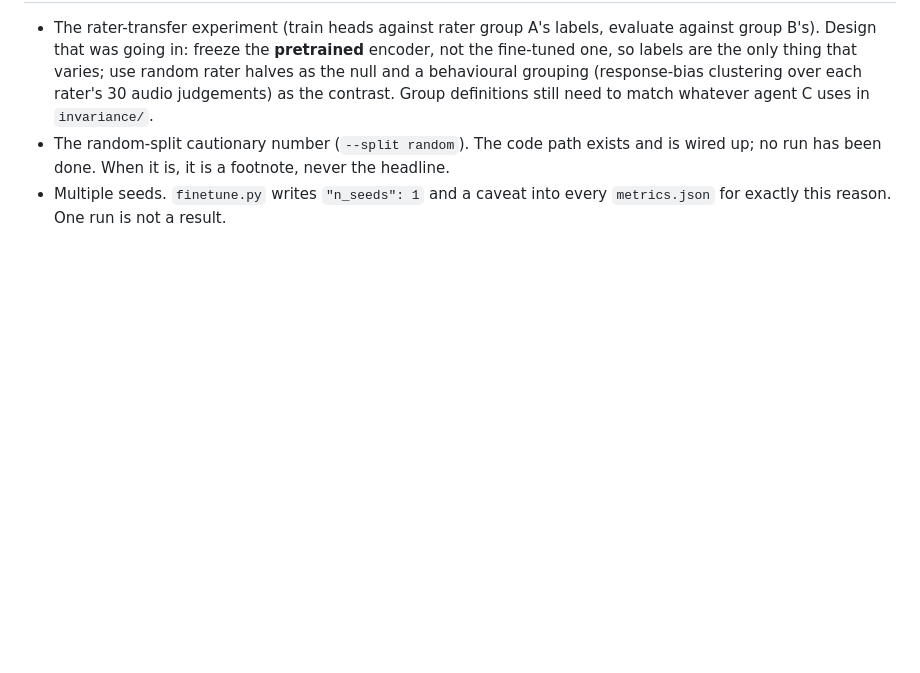
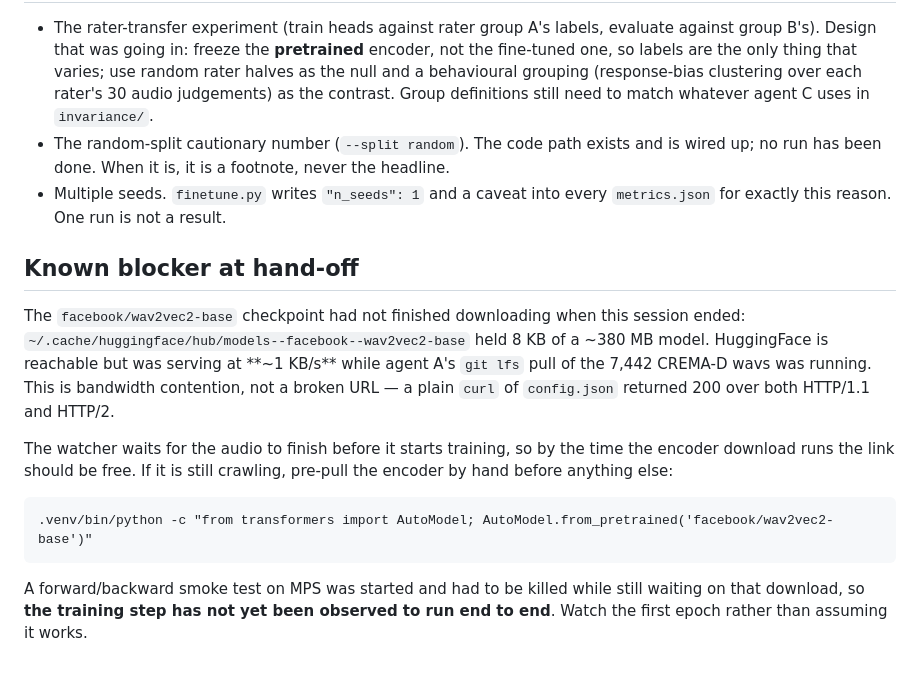
Before and after one commit to abhaymettu/emotion-label-ceiling, a Markdown page: modeling/STATUS.md, the part around the change. GitHub-like rendering; blank space fills up the shorter version.

Commit message:
note the checkpoint download stall in status

```diff
--- a/modeling/STATUS.md
+++ b/modeling/STATUS.md
@@ -63,3 +63,21 @@ Everything is written incrementally, so a killed session loses at most one epoch
   no run has been done. When it is, it is a footnote, never the headline.
 - Multiple seeds. `finetune.py` writes `"n_seeds": 1` and a caveat into every `metrics.json`
   for exactly this reason. One run is not a result.
+
+## Known blocker at hand-off
+
+The `facebook/wav2vec2-base` checkpoint had not finished downloading when this session ended:
+`~/.cache/huggingface/hub/models--facebook--wav2vec2-base` held 8 KB of a ~380 MB model.
+HuggingFace is reachable but was serving at **~1 KB/s** while agent A's `git lfs` pull of the
+7,442 CREMA-D wavs was running. This is bandwidth contention, not a broken URL — a plain
+`curl` of `config.json` returned 200 over both HTTP/1.1 and HTTP/2.
+
+The watcher waits for the audio to finish before it starts training, so by the time the
+encoder download runs the link should be free. If it is still crawling, pre-pull the encoder
+by hand before anything else:
+
+    .venv/bin/python -c "from transformers import AutoModel; AutoModel.from_pretrained('facebook/wav2vec2-base')"
+
+A forward/backward smoke test on MPS was started and had to be killed while still waiting on
+that download, so **the training step has not yet been observed to run end to end**. Watch the
+first epoch rather than assuming it works.
```
